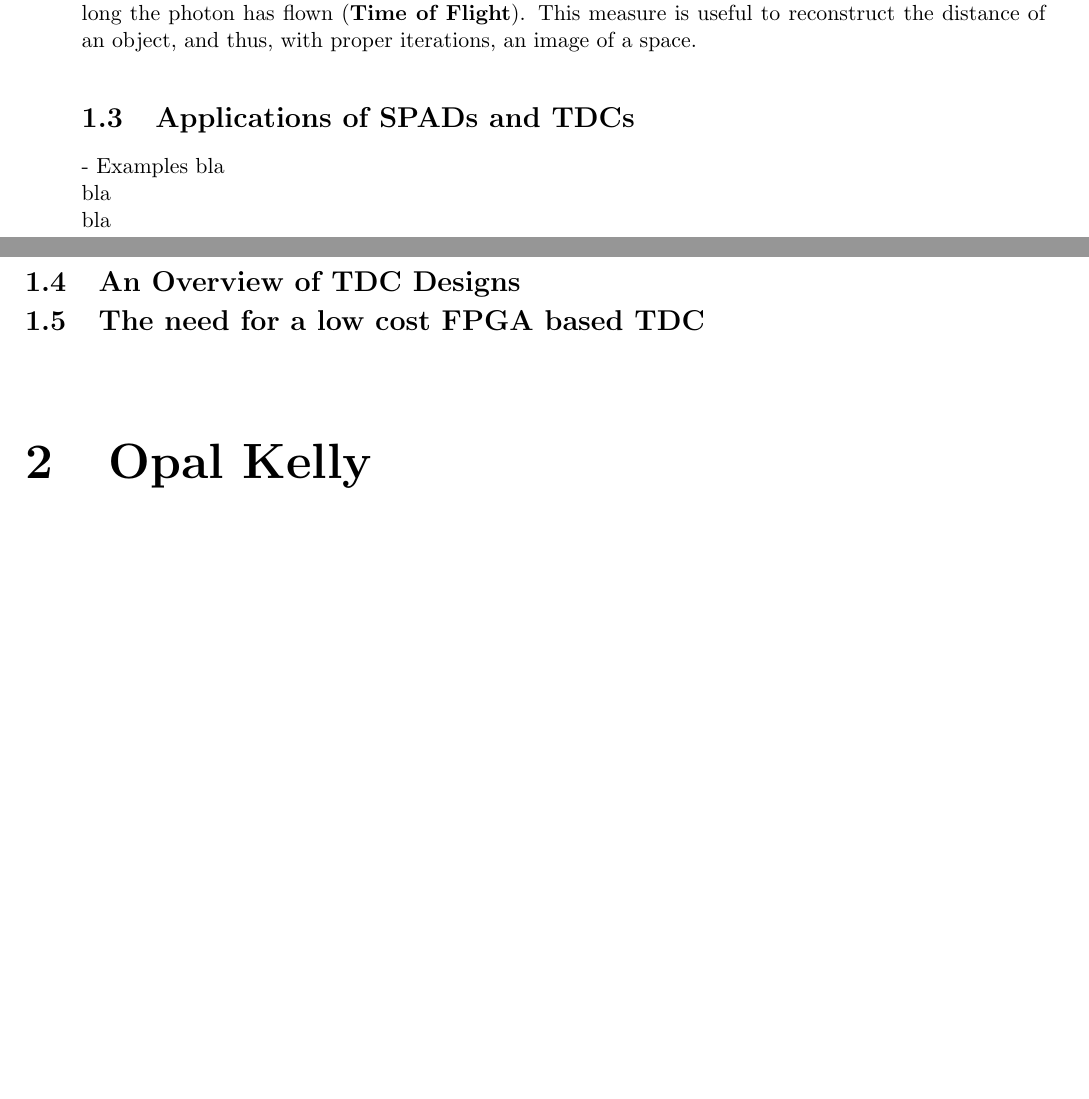
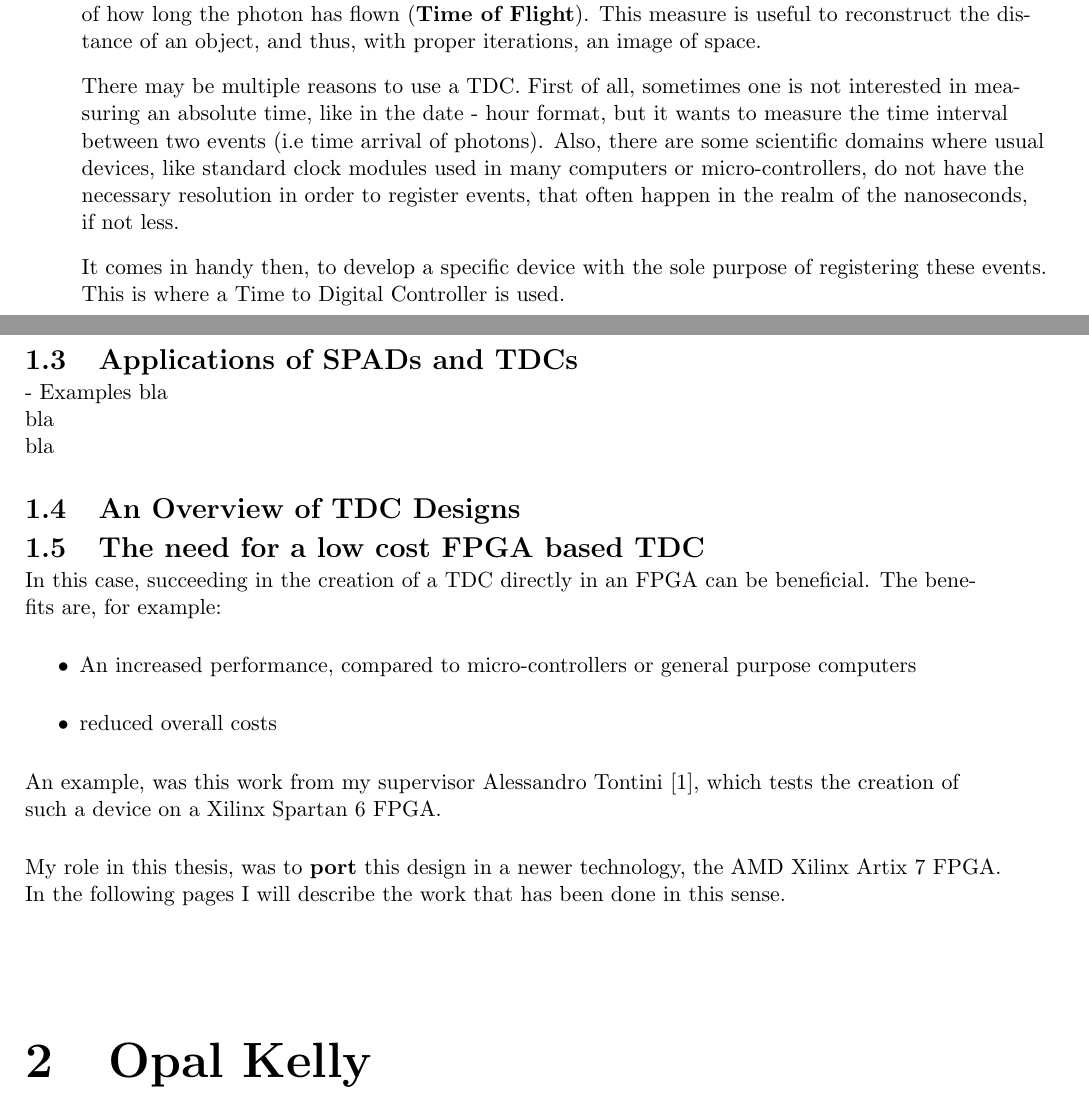
Before and after one commit to Tech-Matt/bachelor-thesis, a LaTeX thesis (lt_bachelor_disi_en/rizzo_mattia_ice_24-25.tex, which reads lt_bachelor_disi_en/chapter1.tex): two parts of pages 5 and 6 of 11, joined at a grey line, cut so that both start at the same text, the shorter picture padded with empty space. Compiled offline with pdfLaTeX.

Commit message:
Updates from Overleaf

```diff
--- a/lt_bachelor_disi_en/chapter1.tex
+++ b/lt_bachelor_disi_en/chapter1.tex
@@ -11,13 +12,15 @@
 A Single Photon Avalanche Diode (in short - SPAD) is based on a semiconductor PN junction that can be triggered by different kind of radiations, such as the visible light (such diodes are also referred as photodiodes). In particular circuits, this device can be set up so that when a single photon hits the diode, a so called \textbf{avalanche} is formed. The diode is set close to an equilibrium position so that when the photons arrive a chain effect is formed. The diode is able to conduct a large amount of current which can then be sensed by a \textbf{front-end} circuit.
-\\ \\
+
 SPADs have many applications, such as LIDARs, low light imaging, PET scanning, fluorescence microscopy and many more.
 
 
 \section{The TDC}
 \label{sec:tdc-introduction}
-In all the applications mentioned above there is, often, the need to measure the \textbf{time arrival} or \textbf{time of flight} of photons. For example, in a LIDAR, a photon is sent toward an object, while the TDC starts counting. When the photon is then reflected back to the device we can have a measure of how long the photon has flown (\textbf{Time of Flight}). This measure is useful to reconstruct the distance of an object, and thus, with proper iterations, an image of a space.
+In all the applications mentioned above there is, often, the need to measure the \textbf{time arrival} or \textbf{time of flight} of photons. For example, in a LIDAR, a photon is sent toward an object, while the TDC starts counting. When the photon is then reflected back to the device we can have a measure of how long the photon has flown (\textbf{Time of Flight}). This measure is useful to reconstruct the distance of an object, and thus, with proper iterations, an image of space.
 
+There may be multiple reasons to use a TDC. First of all, sometimes one is not interested in measuring an absolute time, like in the date - hour format, but it wants to measure the time interval between two events (i.e time arrival of photons). Also, there are some scientific domains where usual devices, like standard clock modules used in many computers or micro-controllers, do not have the necessary resolution in order to register events, that often happen in the realm of the nanoseconds, if not less.
 
+It comes in handy then, to develop a specific device with the sole purpose of registering these events. This is where a Time to Digital Controller is used.
 
 \section{Applications of SPADs and TDCs}
 \label{sec:tdc-examples}
@@ -27,3 +30,12 @@
 \section{An Overview of TDC Designs}
 
 \section{The need for a low cost FPGA based TDC}
+\label{sec:fpga-tdc}
+In this case, succeeding in the creation of a TDC directly in an FPGA can be beneficial. The benefits are, for example:
+\begin{itemize}
+    \item An increased performance, compared to micro-controllers or general purpose computers
+    \item reduced overall costs
+\end{itemize}
+An example, was this work from my supervisor Alessandro Tontini \cite{tdc-tontini}, which tests the creation of such a device on a Xilinx Spartan 6 FPGA.
+
+My role in this thesis, was to \textbf{port} this design in a newer technology, the AMD Xilinx Artix 7 FPGA. In the following pages I will describe the work that has been done in this sense.
--- a/lt_bachelor_disi_en/rizzo_mattia_ice_24-25.tex
+++ b/lt_bachelor_disi_en/rizzo_mattia_ice_24-25.tex
@@ -19,6 +19,10 @@
 \usepackage{epsfig}
 \usepackage{plain}
 \usepackage{setspace}
+% ----------  User-defined imports  ------------ %
+\usepackage[document]{ragged2e} % To text-align left all document
+\usepackage{parskip}            % To add paragraph spacing
+% -------- End of User-defined Imports --------- %
 \usepackage[paperheight=29.7cm,paperwidth=21cm,outer=1.5cm,inner=2.5cm,top=2cm,bottom=2cm]{geometry} % layout setting
 \usepackage{titlesec} % custom setup title of chanpter
 % \usepackage{newtxtext,newtxmath} % times new roman
```
Also changed, not shown: lt_bachelor_disi_en/biblio.bib (+9 -0 lines), lt_bachelor_disi_en/chapter7.tex (+1 -0 lines), lt_bachelor_disi_en/chapter1.tex (3 more changed lines).
